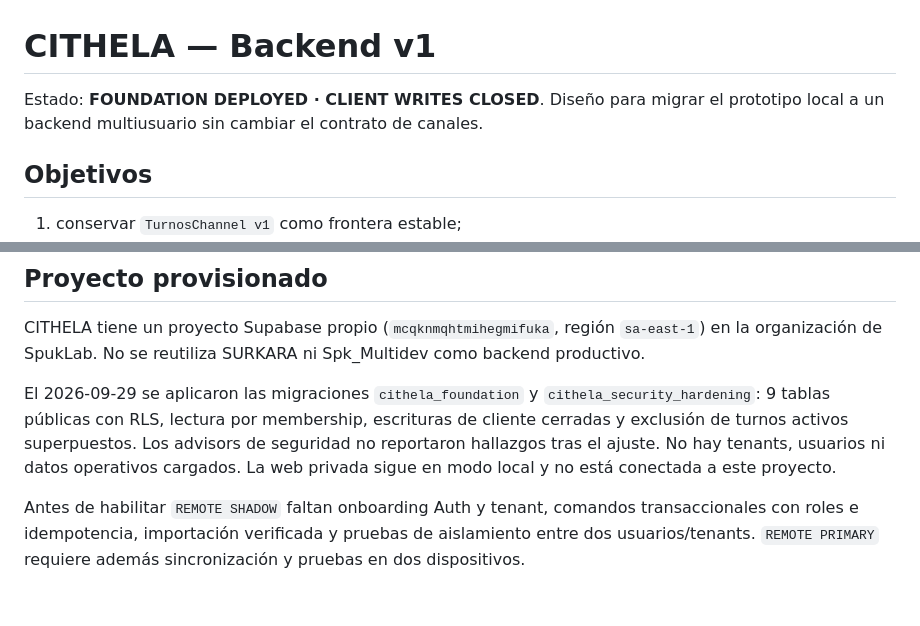
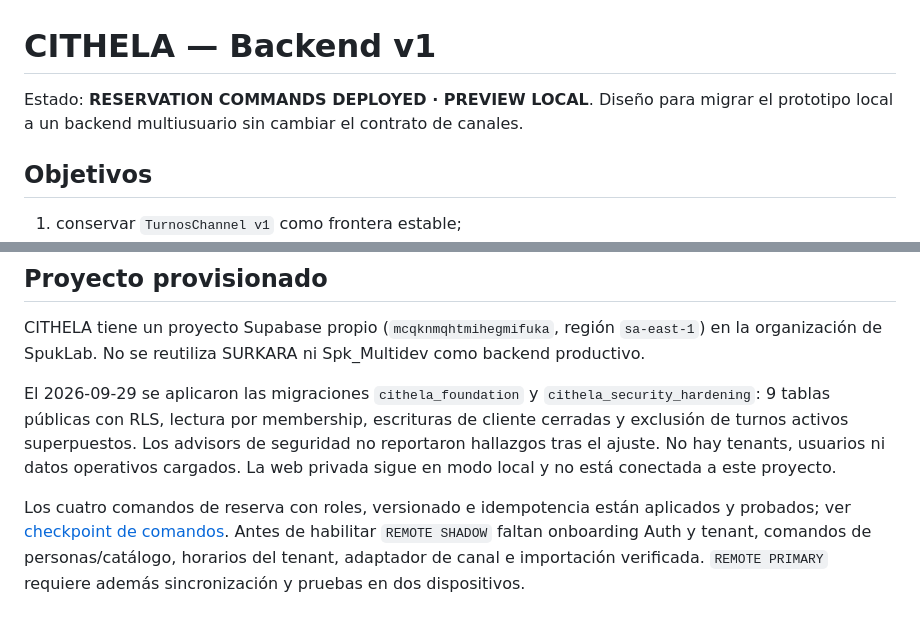
Before and after one commit to SpukLab/spuklab-builds, a Markdown page: docs/cithela-backend-v1.md, 2 parts joined by grey strips. Rendered like a GitHub page.

Commit message:
CITHELA: record reservation command deployment

```diff
--- a/docs/cithela-backend-v1.md
+++ b/docs/cithela-backend-v1.md
@@ -1,6 +1,6 @@
 # CITHELA — Backend v1
 
-Estado: **FOUNDATION DEPLOYED · CLIENT WRITES CLOSED**. Diseño para migrar el prototipo local a un backend multiusuario sin cambiar el contrato de canales.
+Estado: **RESERVATION COMMANDS DEPLOYED · PREVIEW LOCAL**. Diseño para migrar el prototipo local a un backend multiusuario sin cambiar el contrato de canales.
 
 ## Objetivos
 
@@ -286,4 +286,4 @@ CITHELA tiene un proyecto Supabase propio (`mcqknmqhtmihegmifuka`, región `sa-e
 
 El 2026-09-29 se aplicaron las migraciones `cithela_foundation` y `cithela_security_hardening`: 9 tablas públicas con RLS, lectura por membership, escrituras de cliente cerradas y exclusión de turnos activos superpuestos. Los advisors de seguridad no reportaron hallazgos tras el ajuste. No hay tenants, usuarios ni datos operativos cargados. La web privada sigue en modo local y no está conectada a este proyecto.
 
-Antes de habilitar `REMOTE SHADOW` faltan onboarding Auth y tenant, comandos transaccionales con roles e idempotencia, importación verificada y pruebas de aislamiento entre dos usuarios/tenants. `REMOTE PRIMARY` requiere además sincronización y pruebas en dos dispositivos.
+Los cuatro comandos de reserva con roles, versionado e idempotencia están aplicados y probados; ver [checkpoint de comandos](cithela-reservation-commands.md). Antes de habilitar `REMOTE SHADOW` faltan onboarding Auth y tenant, comandos de personas/catálogo, horarios del tenant, adaptador de canal e importación verificada. `REMOTE PRIMARY` requiere además sincronización y pruebas en dos dispositivos.
```
